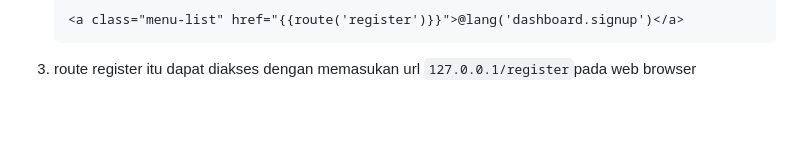
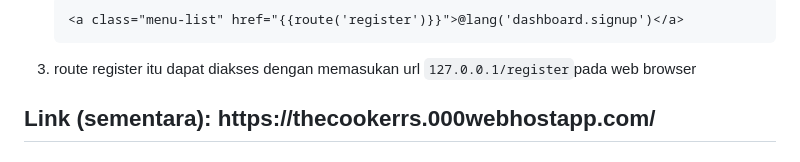
Before and after one commit to danuras/The-Cookers, a Markdown page: README.md, the part around the change. GitHub-like rendering; blank space fills up the shorter version.

```diff
--- a/README.md
+++ b/README.md
@@ -61,3 +61,4 @@ public function showRegistrationView()
 <pre><code class="language-php">&lt;a class="menu-list" href="{{route('register')}}">@lang('dashboard.signup')&lt;/a&gt;   </code></pre></li>
     <li>route register itu dapat diakses dengan memasukan url <code style="white-space: pre;">127.0.0.1/register</code>pada web browser</li>
 </ol>
+        <h2>Link (sementara): https://thecookerrs.000webhostapp.com/</h2>
```
